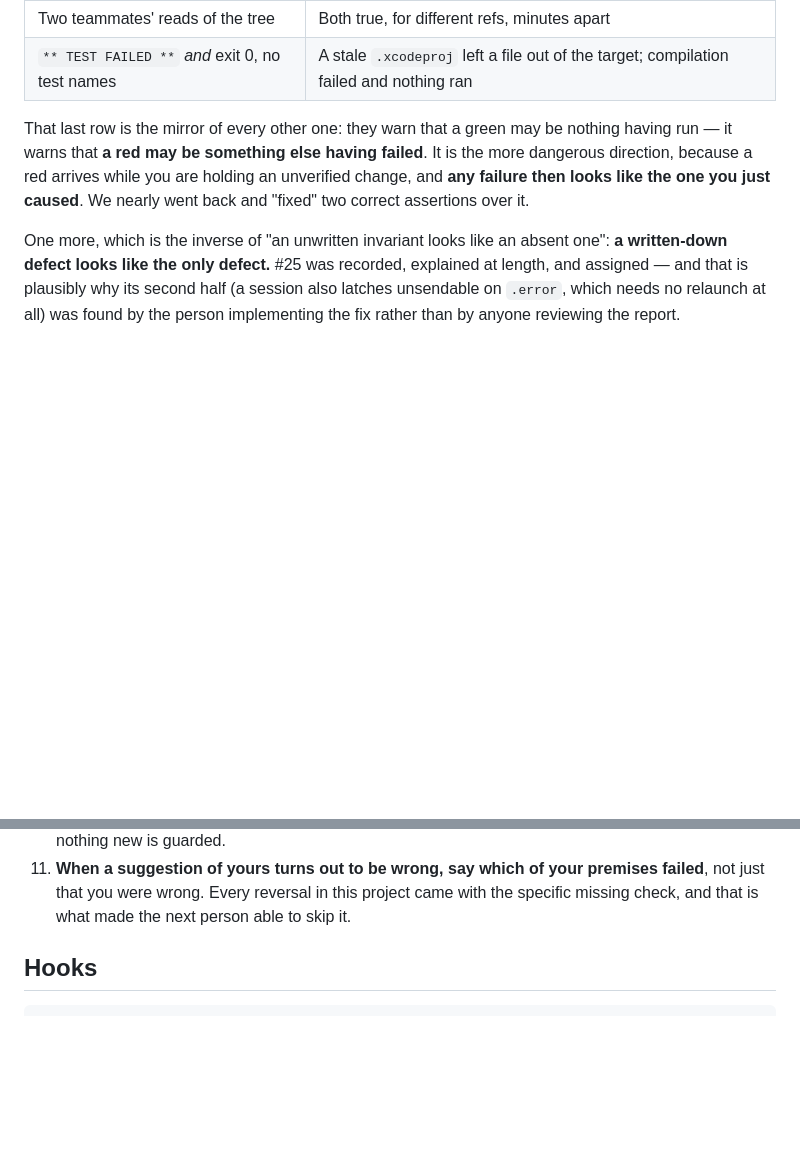
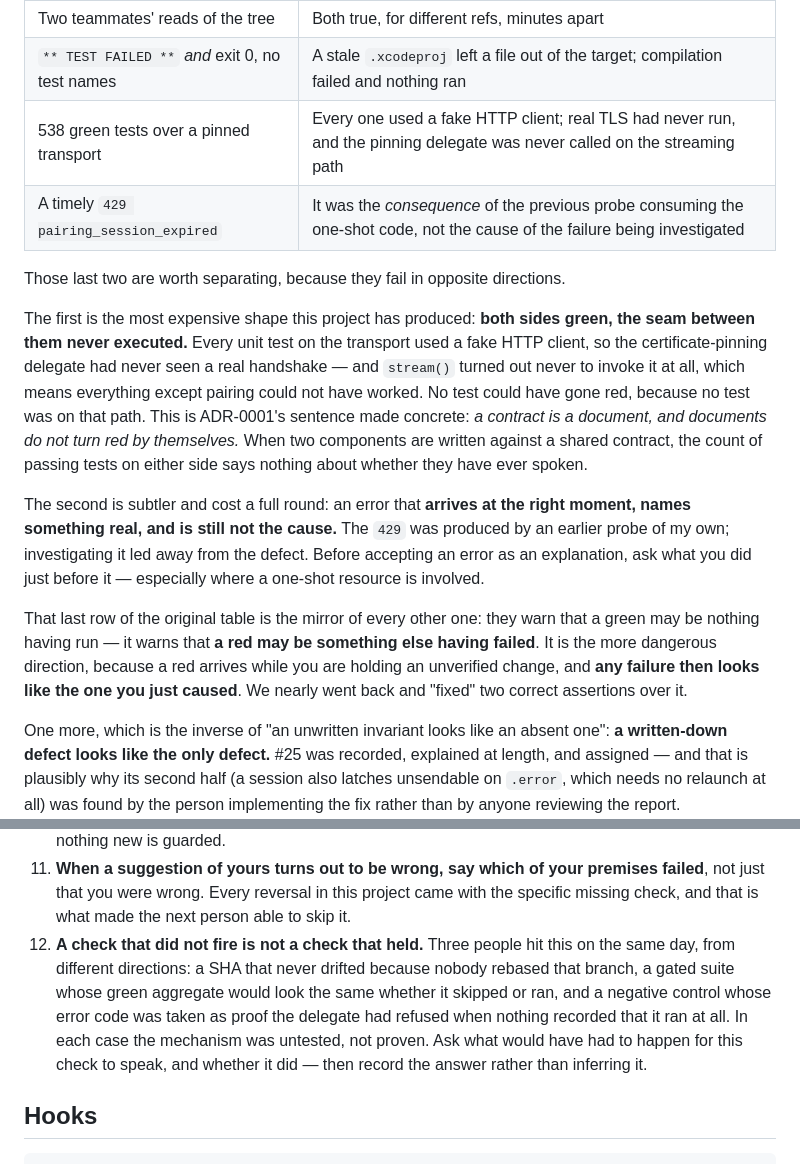
Before and after one commit to LeePepe/Localis, a Markdown page: AGENTS.md, 2 parts joined by grey strips. Rendered like a GitHub page; blank space fills up the shorter version.

```diff
--- a/AGENTS.md
+++ b/AGENTS.md
@@ -143,12 +143,34 @@ Instances we actually hit, so you can recognise the family:
 | A `MERGED` pull request | Status field said merged; nobody had checked the content landed |
 | Two teammates' reads of the tree | Both true, for different refs, minutes apart |
 | `** TEST FAILED **` *and* exit 0, no test names | A stale `.xcodeproj` left a file out of the target; compilation failed and nothing ran |
+| 538 green tests over a pinned transport | Every one used a fake HTTP client; real TLS had never run, and the pinning delegate was never called on the streaming path |
+| A timely `429 pairing_session_expired` | It was the *consequence* of the previous probe consuming the one-shot code, not the cause of the failure being investigated |
 
-That last row is the mirror of every other one: they warn that a green may be
-nothing having run — it warns that **a red may be something else having failed**.
-It is the more dangerous direction, because a red arrives while you are holding
-an unverified change, and **any failure then looks like the one you just caused**.
-We nearly went back and "fixed" two correct assertions over it.
+Those last two are worth separating, because they fail in opposite directions.
+
+The first is the most expensive shape this project has produced: **both sides
+green, the seam between them never executed.** Every unit test on the transport
+used a fake HTTP client, so the certificate-pinning delegate had never seen a
+real handshake — and `stream()` turned out never to invoke it at all, which
+means everything except pairing could not have worked. No test could have gone
+red, because no test was on that path. This is ADR-0001's sentence made
+concrete: *a contract is a document, and documents do not turn red by
+themselves.* When two components are written against a shared contract, the
+count of passing tests on either side says nothing about whether they have ever
+spoken.
+
+The second is subtler and cost a full round: an error that **arrives at the
+right moment, names something real, and is still not the cause.** The `429` was
+produced by an earlier probe of my own; investigating it led away from the
+defect. Before accepting an error as an explanation, ask what you did just
+before it — especially where a one-shot resource is involved.
+
+That last row of the original table is the mirror of every other one: they warn
+that a green may be nothing having run — it warns that **a red may be something
+else having failed**. It is the more dangerous direction, because a red arrives
+while you are holding an unverified change, and **any failure then looks like
+the one you just caused**. We nearly went back and "fixed" two correct
+assertions over it.
 
 One more, which is the inverse of "an unwritten invariant looks like an absent
 one": **a written-down defect looks like the only defect.** #25 was recorded,
@@ -198,6 +220,14 @@ The rules that come out of this, in order of how often they save us:
     premises failed**, not just that you were wrong. Every reversal in this
     project came with the specific missing check, and that is what made the
     next person able to skip it.
+12. **A check that did not fire is not a check that held.** Three people hit
+    this on the same day, from different directions: a SHA that never drifted
+    because nobody rebased that branch, a gated suite whose green aggregate
+    would look the same whether it skipped or ran, and a negative control whose
+    error code was taken as proof the delegate had refused when nothing recorded
+    that it ran at all. In each case the mechanism was untested, not proven.
+    Ask what would have had to happen for this check to speak, and whether it
+    did — then record the answer rather than inferring it.
 
 ## Hooks
 
```
Also changed, not shown: CLAUDE.md (+33 -0 lines).
